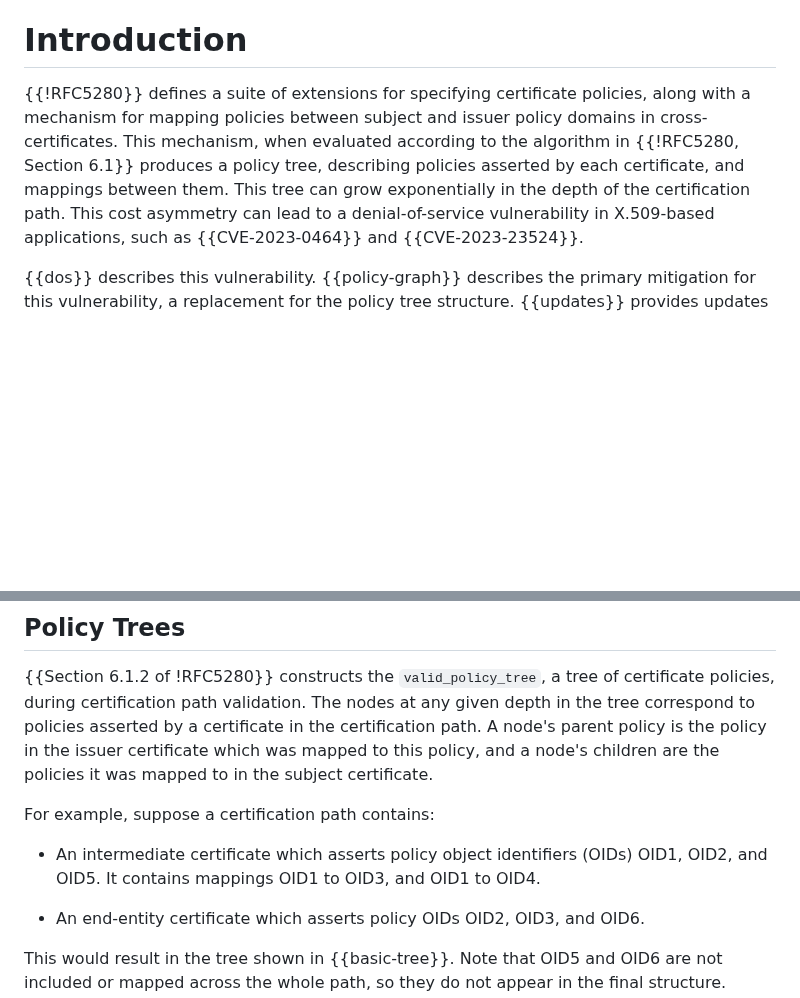
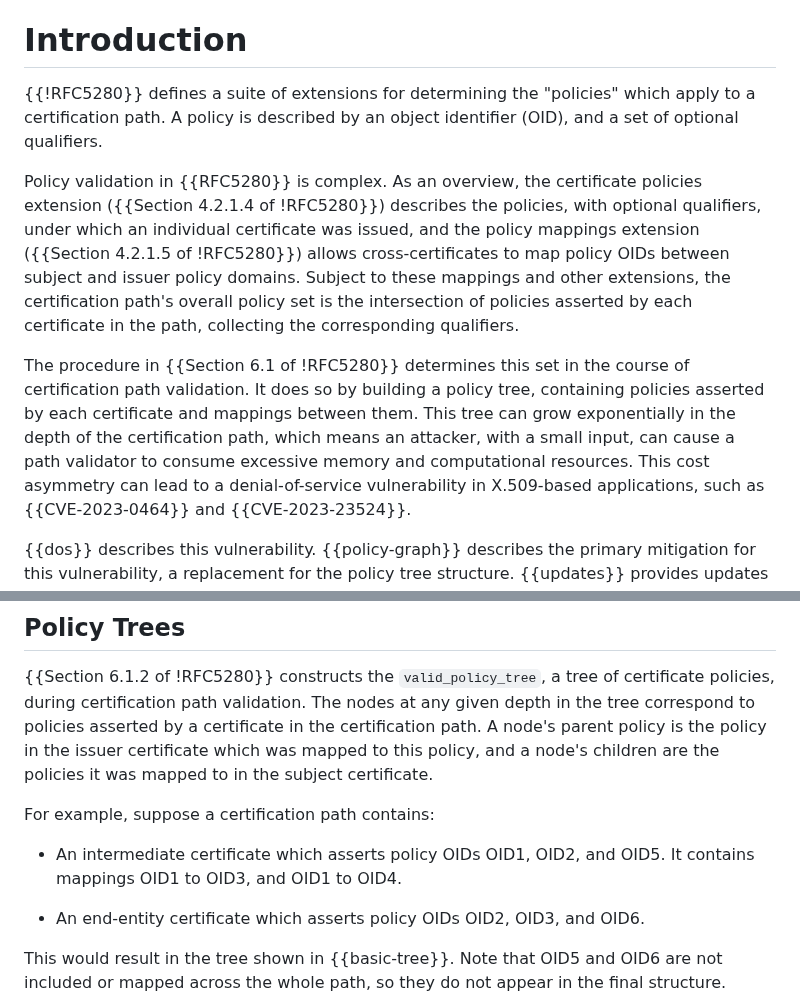
Before and after one commit to davidben/x509-policy-graph, a Markdown page: draft-ietf-lamps-x509-policy-graph.md, 2 parts joined by grey strips. Drawn GitHub-style; blank space fills up the shorter version.

Commit message:
Add a brief overview of policy validation
Addressing feedback in
https://mailarchive.ietf.org/arch/msg/spasm/hc6fCJmf6GWTukWgD49g1rnehpI/

Trying to describe it in full would be a nightmare. (anyPolicy,
inhibitAnyPolicy, requireExplicitPolicy, inhibitPolicyMapping,
user-initial-policy-set, initial-policy-mapping-inhibit,
initial-explicit-policy, initial-any-policy-inhibit, ...) Hopefully this
helps readers get the gist of it.

Fixes #5.

```diff
--- a/draft-ietf-lamps-x509-policy-graph.md
+++ b/draft-ietf-lamps-x509-policy-graph.md
@@ -65,12 +65,25 @@ implementations vulnerable to denial-of-service attacks.
 
 # Introduction
 
-{{!RFC5280}} defines a suite of extensions for specifying certificate policies,
-along with a mechanism for mapping policies between subject and issuer policy
-domains in cross-certificates. This mechanism, when evaluated according to the
-algorithm in {{!RFC5280, Section 6.1}} produces a policy tree, describing
-policies asserted by each certificate, and mappings between them. This tree can
-grow exponentially in the depth of the certification path. This cost asymmetry
+{{!RFC5280}} defines a suite of extensions for determining the "policies" which
+apply to a certification path. A policy is described by an object identifier
+(OID), and a set of optional qualifiers.
+
+Policy validation in {{RFC5280}} is complex. As an overview, the certificate
+policies extension ({{Section 4.2.1.4 of !RFC5280}}) describes the policies,
+with optional qualifiers, under which an individual certificate was issued,
+and the policy mappings extension ({{Section 4.2.1.5 of !RFC5280}}) allows
+cross-certificates to map policy OIDs between subject and issuer policy
+domains. Subject to these mappings and other extensions, the certification
+path's overall policy set is the intersection of policies asserted by each
+certificate in the path, collecting the corresponding qualifiers.
+
+The procedure in {{Section 6.1 of !RFC5280}} determines this set in the course
+of certification path validation. It does so by building a policy tree,
+containing policies asserted by each certificate and mappings between
+them. This tree can grow exponentially in the depth of the certification path,
+which means an attacker, with a small input, can cause a path validator to
+consume excessive memory and computational resources. This cost asymmetry
 can lead to a denial-of-service vulnerability in X.509-based applications, such
 as {{CVE-2023-0464}} and {{CVE-2023-23524}}.
 
@@ -112,8 +125,8 @@ certificate.
 
 For example, suppose a certification path contains:
 
-* An intermediate certificate which asserts policy object identifiers (OIDs)
-  OID1, OID2, and OID5. It contains mappings OID1 to OID3, and OID1 to OID4.
+* An intermediate certificate which asserts policy OIDs OID1, OID2, and OID5.
+  It contains mappings OID1 to OID3, and OID1 to OID4.
 
 * An end-entity certificate which asserts policy OIDs OID2, OID3, and OID6.
 
```
